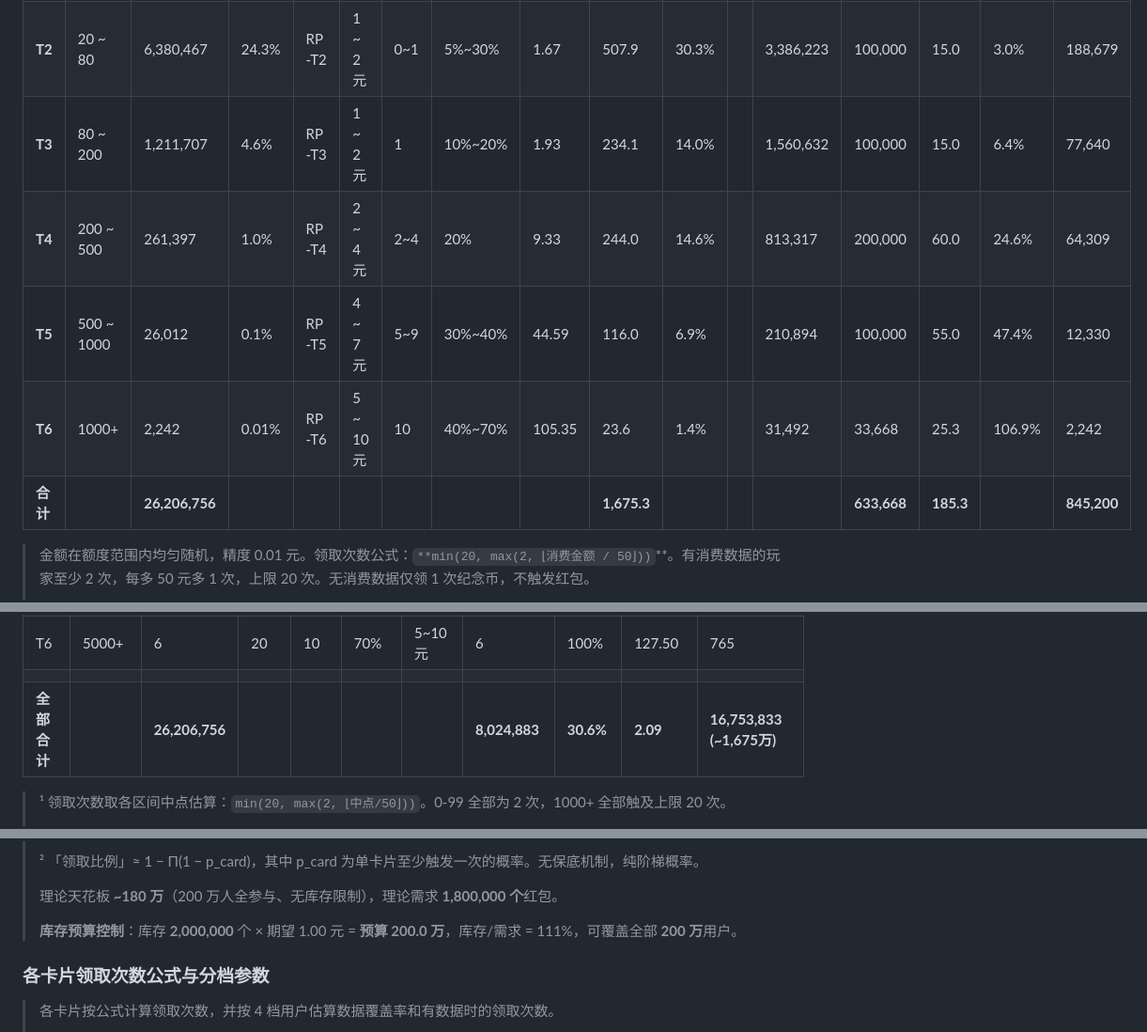
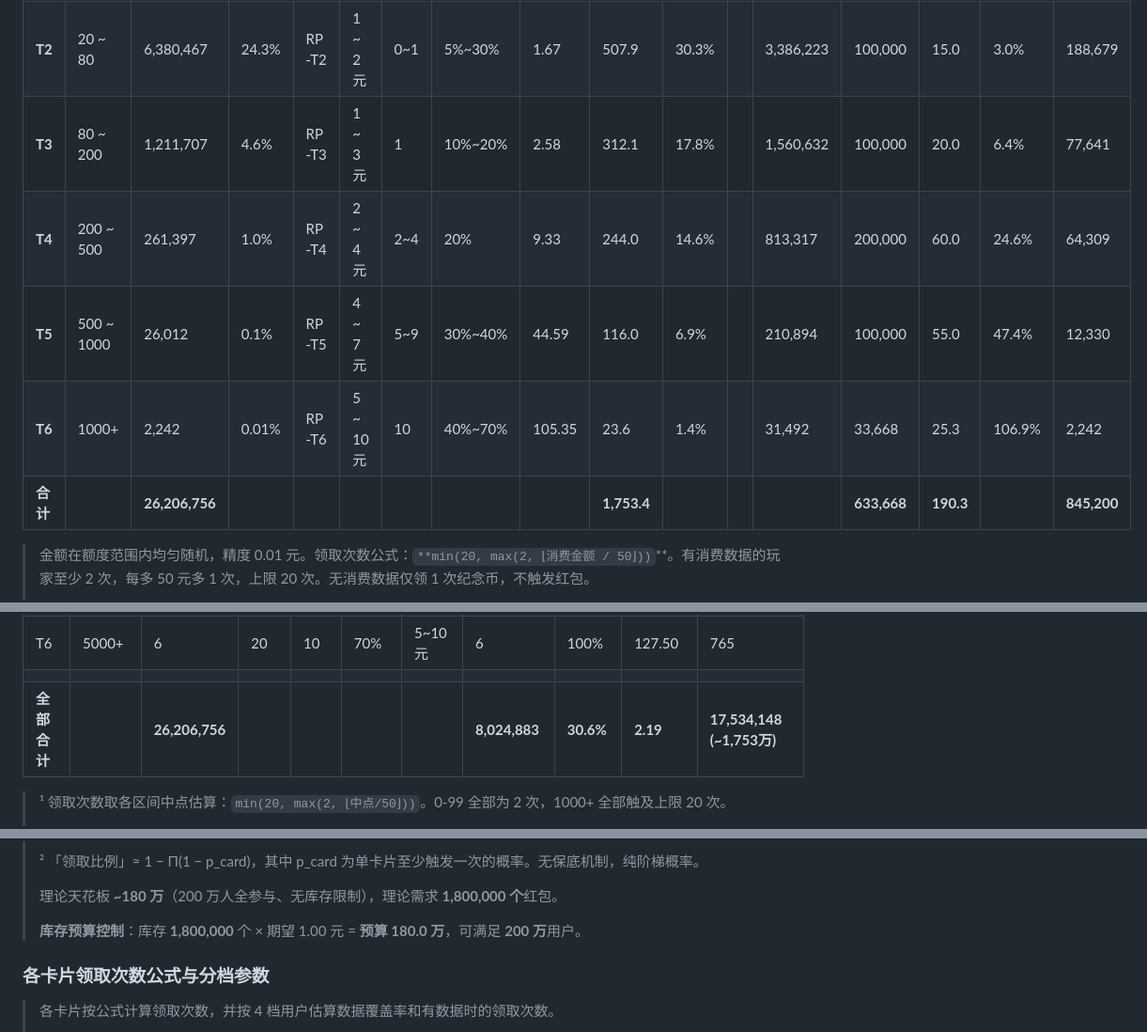
Before and after one commit to Xzhhhh414/PRD_Demo, a Markdown page: demos/TapTap-10y/coupon-redpacket-budget-model.md, 3 parts joined by grey strips. Shown at 94% size. Rendered like a GitHub page.

```diff
--- a/demos/TapTap-10y/coupon-redpacket-budget-model.md
+++ b/demos/TapTap-10y/coupon-redpacket-budget-model.md
@@ -124,11 +122,11 @@
 | ------ | ---------- | -------------- | ----- | ----- | --------- | ---- | ------- | -------- | ----------- | ----- | --- | --------- | ----------- | --------- | ------ | ----------- |
 | **T1** | 0 ~ 20 | 18,324,931 | 69.9% | RP-T1 | 1 ~ 2 元 | 0 | 10% | 1.58 | 549.7 | 32.8% | | 3,664,986 | 100,000 | 15.0 | 2.7% | 500,000 |
 | **T2** | 20 ~ 80 | 6,380,467 | 24.3% | RP-T2 | 1 ~ 2 元 | 0~1 | 5%~30% | 1.67 | 507.9 | 30.3% | | 3,386,223 | 100,000 | 15.0 | 3.0% | 188,679 |
-| **T3** | 80 ~ 200 | 1,211,707 | 4.6% | RP-T3 | 1 ~ 2 元 | 1 | 10%~20% | 1.93 | 234.1 | 14.0% | | 1,560,632 | 100,000 | 15.0 | 6.4% | 77,640 |
+| **T3** | 80 ~ 200 | 1,211,707 | 4.6% | RP-T3 | 1 ~ 3 元 | 1 | 10%~20% | 2.58 | 312.1 | 17.8% | | 1,560,632 | 100,000 | 20.0 | 6.4% | 77,641 |
 | **T4** | 200 ~ 500 | 261,397 | 1.0% | RP-T4 | 2 ~ 4 元 | 2~4 | 20% | 9.33 | 244.0 | 14.6% | | 813,317 | 200,000 | 60.0 | 24.6% | 64,309 |
 | **T5** | 500 ~ 1000 | 26,012 | 0.1% | RP-T5 | 4 ~ 7 元 | 5~9 | 30%~40% | 44.59 | 116.0 | 6.9% | | 210,894 | 100,000 | 55.0 | 47.4% | 12,330 |
 | **T6** | 1000+ | 2,242 | 0.01% | RP-T6 | 5 ~ 10 元 | 10 | 40%~70% | 105.35 | 23.6 | 1.4% | | 31,492 | 33,668 | 25.3 | 106.9% | 2,242 |
-| **合计** | | **26,206,756** | | | | | | | **1,675.3** | | | | **633,668** | **185.3** | | **845,200** |
+| **合计** | | **26,206,756** | | | | | | | **1,753.4** | | | | **633,668** | **190.3** | | **845,200** |
 
 
 > 金额在额度范围内均匀随机，精度 0.01 元。领取次数公式：`**min(20, max(2, ⌊消费金额 / 50⌋))`**。有消费数据的玩家至少 2 次，每多 50 元多 1 次，上限 20 次。无消费数据仅领 1 次纪念币，不触发红包。
@@ -162,7 +160,7 @@
 | T6 | 4000-5000 | 4 | 20 | 10 | 70% | 5~10元 | 4 | 100% | 127.50 | 510 |
 | T6 | 5000+ | 6 | 20 | 10 | 70% | 5~10元 | 6 | 100% | 127.50 | 765 |
 | | | | | | | | | | | |
-| **全部合计** | | **26,206,756** | | | | | **8,024,883** | **30.6%** | **2.09** | **16,753,833 (~1,675万)** |
+| **全部合计** | | **26,206,756** | | | | | **8,024,883** | **30.6%** | **2.19** | **17,534,148 (~1,753万)** |
 
 
 > ¹ 领取次数取各区间中点估算：`min(20, max(2, ⌊中点/50⌋))`。0-99 全部为 2 次，1000+ 全部触及上限 20 次。
@@ -212,7 +210,7 @@
 >
 > 理论天花板 **~180 万**（200 万人全参与、无库存限制），理论需求 **1,800,000 个**红包。
 >
-> **库存预算控制**：库存 **2,000,000** 个 × 期望 1.00 元 = **预算 200.0 万**，库存/需求 = 111%，可覆盖全部 **200 万**用户。
+> **库存预算控制**：库存 **1,800,000** 个 × 期望 1.00 元 = **预算 180.0 万**，可满足 **200 万**用户。
 
 ### 各卡片领取次数公式与分档参数
 
```
Also changed, not shown: other parts of demos/TapTap-10y/coupon-redpacket-budget-model.md (+9 -11 lines).
